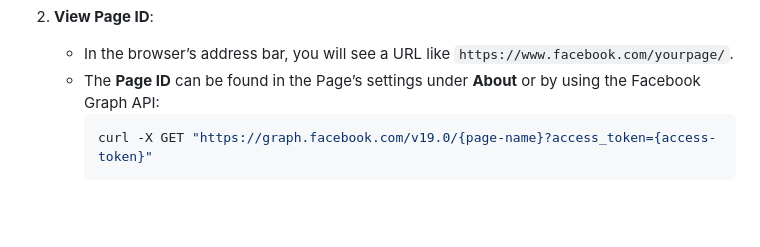
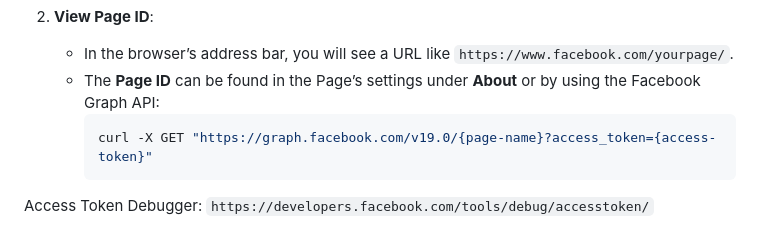
Before and after one commit to pnewstein/QuestByCycle, a Markdown page: docs/FACEBOOK.md, the part around the change. Rendered like a GitHub page; blank space fills up the shorter version.

Commit message:
add token debugger link

````diff
--- a/docs/FACEBOOK.md
+++ b/docs/FACEBOOK.md
@@ -73,3 +73,4 @@ If your app needs to interact with a Facebook Page, you will need the Page ID:
      ```bash
      curl -X GET "https://graph.facebook.com/v19.0/{page-name}?access_token={access-token}"
      ```
+Access Token Debugger: `https://developers.facebook.com/tools/debug/accesstoken/`
````
